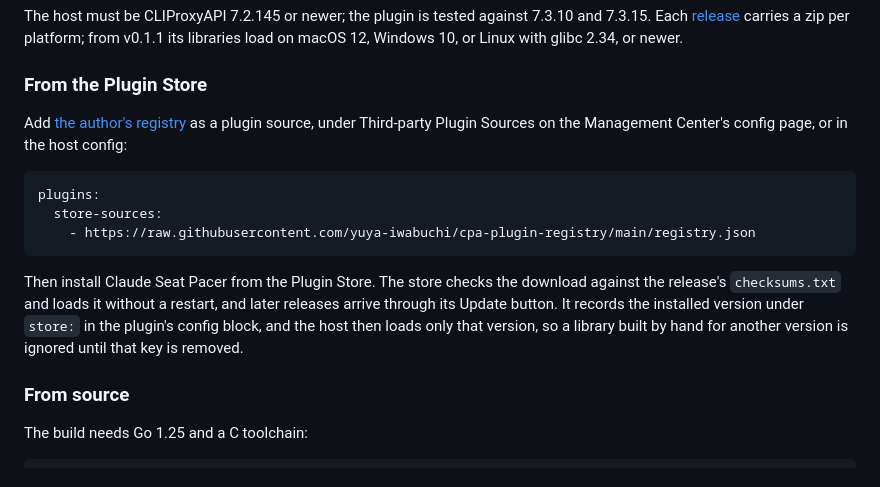
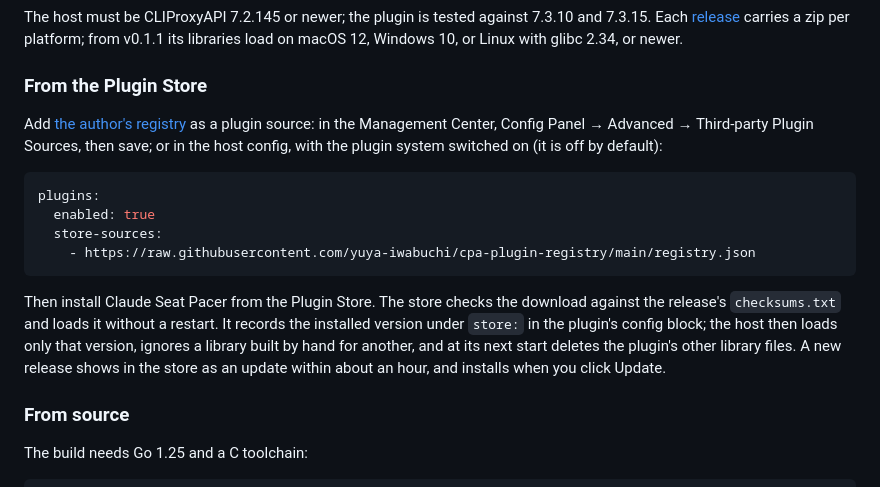
Before and after one commit to yuya-iwabuchi/cpa-plugin-claude-seat-pacer, a Markdown page: README.md, the part around the change. Rendered like a GitHub page.

Commit message:
Docs(N/A): Say the plugin system must be on, where the source setting lives, and what a store install replaces

````diff
--- a/README.md
+++ b/README.md
@@ -46,21 +46,24 @@ Windows 10, or Linux with glibc 2.34, or newer.
 ### From the Plugin Store
 
 Add [the author's registry](https://github.com/yuya-iwabuchi/cpa-plugin-registry)
-as a plugin source, under Third-party Plugin Sources on the Management
-Center's config page, or in the host config:
+as a plugin source: in the Management Center, Config Panel → Advanced →
+Third-party Plugin Sources, then save; or in the host config, with the plugin
+system switched on (it is off by default):
 
 ```yaml
 plugins:
+  enabled: true
   store-sources:
     - https://raw.githubusercontent.com/yuya-iwabuchi/cpa-plugin-registry/main/registry.json
 ```
 
 Then install Claude Seat Pacer from the Plugin Store. The store checks the
 download against the release's `checksums.txt` and loads it without a
-restart, and later releases arrive through its Update button. It records the
-installed version under `store:` in the plugin's config block, and the host
-then loads only that version, so a library built by hand for another version
-is ignored until that key is removed.
+restart. It records the installed version under `store:` in the plugin's
+config block; the host then loads only that version, ignores a library built
+by hand for another, and at its next start deletes the plugin's other library
+files. A new release shows in the store as an update within about an hour,
+and installs when you click Update.
 
 ### From source
 
````
